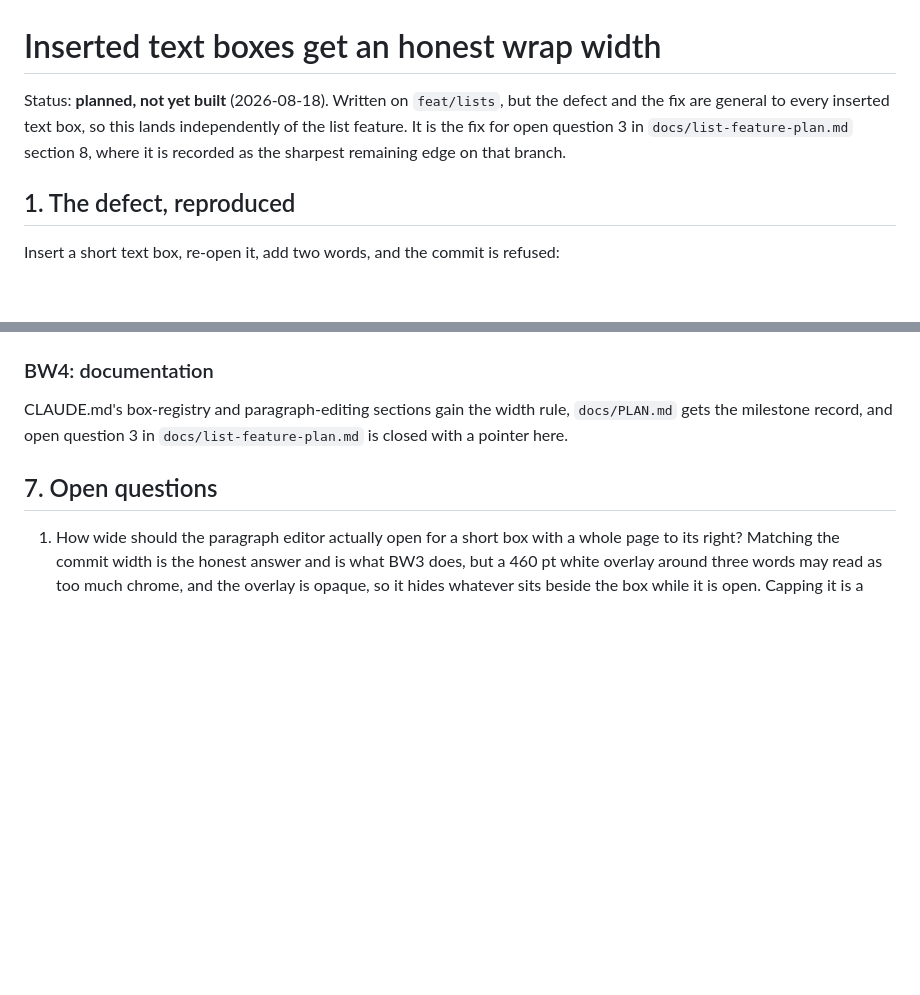
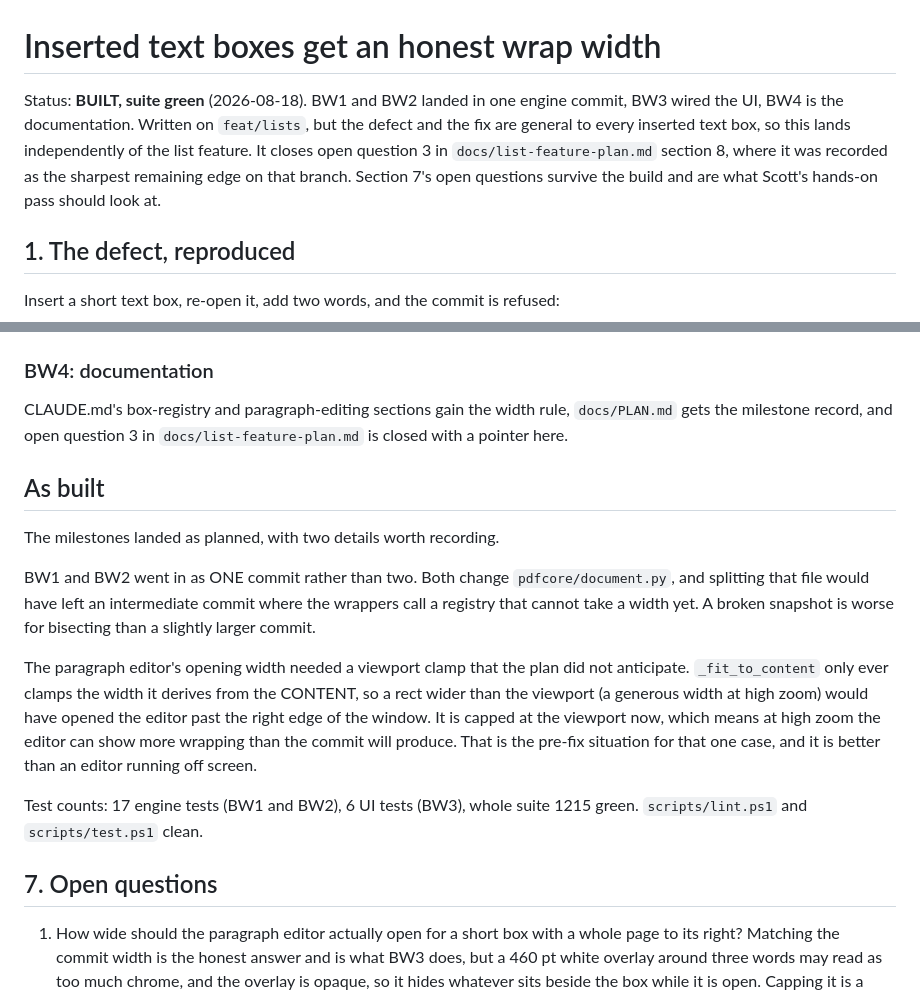
Before and after one commit to RonnyM82/Open-Source-PDF-Editor, a Markdown page: docs/box-width-plan.md, 2 parts joined by grey strips. Rendered like a GitHub page; blank space fills up the shorter version.

Commit message:
docs: record the honest wrap width as built (BW4)
Plan status and an as-built section (why BW1+BW2 shipped as one commit, and the
viewport clamp the editor width needed), plus open question 3 in the list plan
closed with a pointer here. CLAUDE.md and docs/PLAN.md carry the current-state
and milestone records; both are gitignored.

Co-Authored-By: Claude Opus 5 (1M context) <noreply@anthropic.com>

```diff
--- a/docs/box-width-plan.md
+++ b/docs/box-width-plan.md
@@ -1,10 +1,12 @@
 # Inserted text boxes get an honest wrap width
 
-Status: **planned, not yet built** (2026-08-18). Written on `feat/lists`, but
-the defect and the fix are general to every inserted text box, so this lands
-independently of the list feature. It is the fix for open question 3 in
-`docs/list-feature-plan.md` section 8, where it is recorded as the sharpest
-remaining edge on that branch.
+Status: **BUILT, suite green** (2026-08-18). BW1 and BW2 landed in one engine
+commit, BW3 wired the UI, BW4 is the documentation. Written on `feat/lists`,
+but the defect and the fix are general to every inserted text box, so this
+lands independently of the list feature. It closes open question 3 in
+`docs/list-feature-plan.md` section 8, where it was recorded as the sharpest
+remaining edge on that branch. Section 7's open questions survive the build and
+are what Scott's hands-on pass should look at.
 
 ## 1. The defect, reproduced
 
@@ -214,6 +216,26 @@ CLAUDE.md's box-registry and paragraph-editing sections gain the width rule,
 `docs/PLAN.md` gets the milestone record, and open question 3 in
 `docs/list-feature-plan.md` is closed with a pointer here.
 
+## As built
+
+The milestones landed as planned, with two details worth recording.
+
+BW1 and BW2 went in as ONE commit rather than two. Both change
+`pdfcore/document.py`, and splitting that file would have left an intermediate
+commit where the wrappers call a registry that cannot take a width yet. A
+broken snapshot is worse for bisecting than a slightly larger commit.
+
+The paragraph editor's opening width needed a viewport clamp that the plan did
+not anticipate. `_fit_to_content` only ever clamps the width it derives from
+the CONTENT, so a rect wider than the viewport (a generous width at high zoom)
+would have opened the editor past the right edge of the window. It is capped at
+the viewport now, which means at high zoom the editor can show more wrapping
+than the commit will produce. That is the pre-fix situation for that one case,
+and it is better than an editor running off screen.
+
+Test counts: 17 engine tests (BW1 and BW2), 6 UI tests (BW3), whole suite 1215
+green. `scripts/lint.ps1` and `scripts/test.ps1` clean.
+
 ## 7. Open questions
 
 1. How wide should the paragraph editor actually open for a short box with a
```
Also changed, not shown: docs/list-feature-plan.md (+8 -4 lines).
